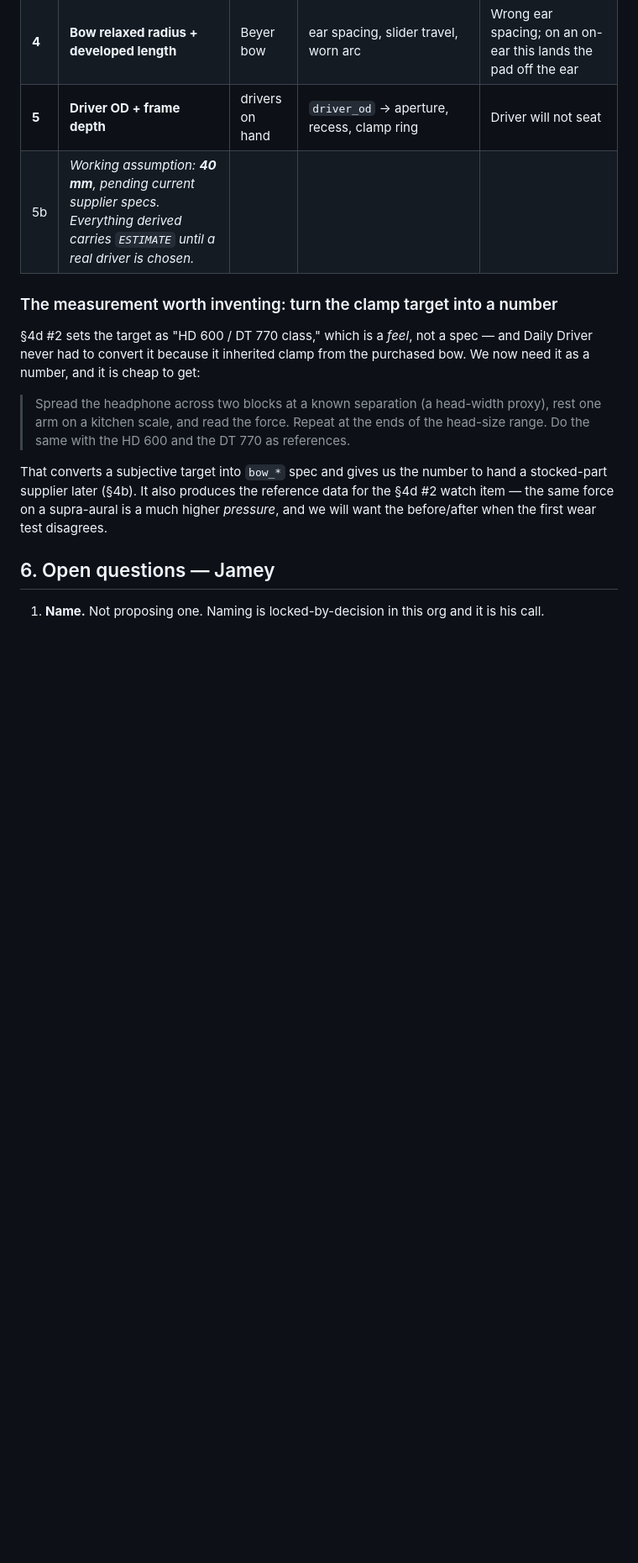
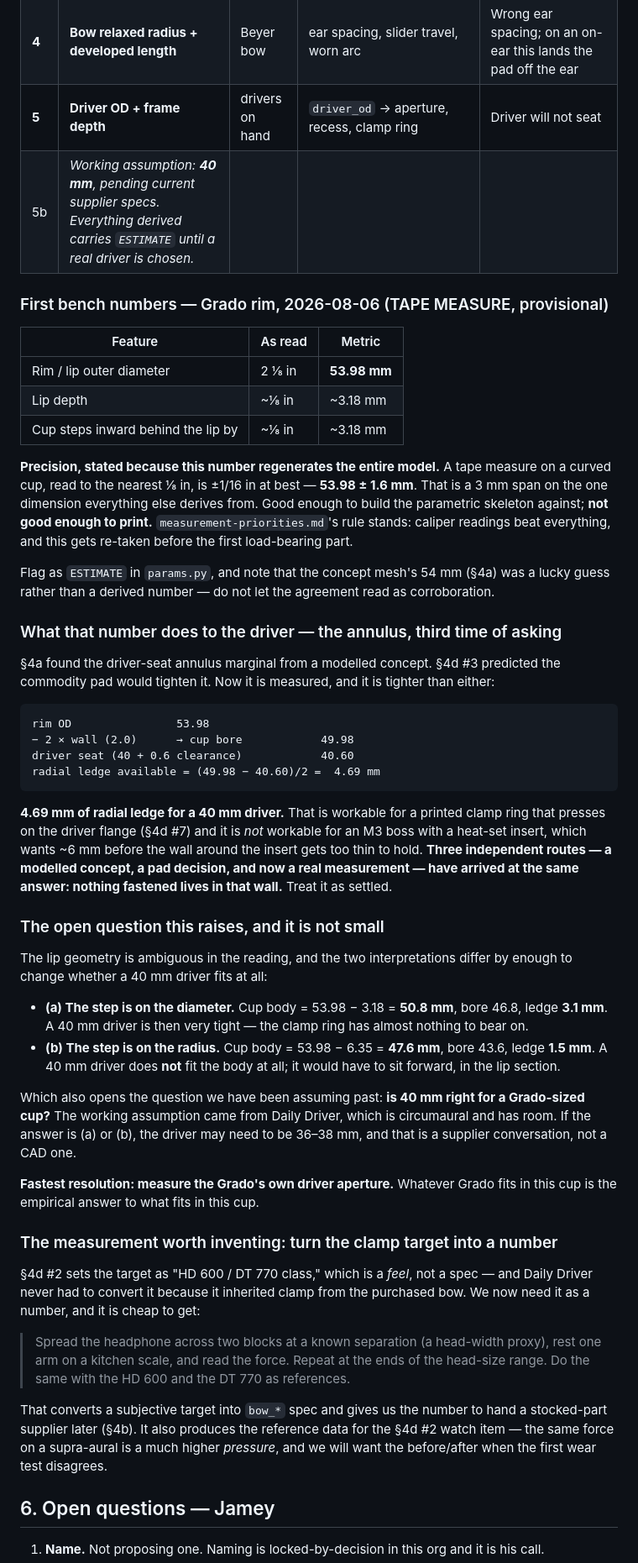
Before and after one commit to jameywarren/makerphones, a Markdown page: project/on-ear-brief.md, the part around the change. Shown at 84% size. GitHub-like rendering; blank space fills up the shorter version.

Commit message:
on-ear: first bench number, and what it does to the driver
Grado rim measured: 2 1/8 in = 53.98 mm, ~1/8 in lip, cup steps in ~1/8 in
behind it. Tape measure, so recorded as 53.98 +/- 1.6 mm -- a 3 mm span on the
one dimension the whole model derives from. Enough to build a parametric
skeleton against, not enough to print. Also noted: the concept mesh's 54 mm was
a lucky guess, not a derived number, and the agreement must not be read as
corroboration.

The annulus, asked for the third time and now measured:

    53.98 rim - 2x2.0 wall = 49.98 bore
    40.0 driver + 0.6 clearance = 40.60 seat
    radial ledge = 4.69 mm

Workable for a printed clamp ring bearing on the driver flange. NOT workable for
an M3 boss with a heat-set insert, which wants ~6 mm before the wall around the
insert is too thin to hold. A modelled concept, a pad decision and a real
measurement have now independently reached the same answer, so nothing fastened
lives in that wall -- settled.

The open question is bigger than the number. 'The cup recesses inward by 1/8'
reads two ways, and they differ by whether a 40 mm driver fits at all:
diameter-step leaves a 3.1 mm ledge (very tight); radius-step leaves 1.5 mm and
the driver does not fit the cup body at all. Which reopens something we had been
assuming past: 40 mm came from Daily Driver, which is circumaural and has room.
A Grado-sized cup may want 36-38 mm, and that is a supplier conversation rather
than a CAD one. Fastest resolution is to measure the Grado's own driver
aperture -- whatever Grado fits in this cup is the empirical answer.

```diff
--- a/project/on-ear-brief.md
+++ b/project/on-ear-brief.md
@@ -375,6 +375,57 @@ Following the discipline in `builds/daily-driver/docs/measurement-priorities.md`
 | **5** | **Driver OD + frame depth** | drivers on hand | `driver_od` → aperture, recess, clamp ring | Driver will not seat |
 | 5b | *Working assumption: **40 mm**, pending current supplier specs. Everything derived carries `ESTIMATE` until a real driver is chosen.* | | | |
 
+### First bench numbers — Grado rim, 2026-08-06 (TAPE MEASURE, provisional)
+
+| Feature | As read | Metric |
+|---|---|---|
+| Rim / lip outer diameter | 2 ⅛ in | **53.98 mm** |
+| Lip depth | ~⅛ in | ~3.18 mm |
+| Cup steps inward behind the lip by | ~⅛ in | ~3.18 mm |
+
+**Precision, stated because this number regenerates the entire model.** A tape measure on a curved
+cup, read to the nearest ⅛ in, is ±1/16 in at best — **53.98 ± 1.6 mm**. That is a 3 mm span on the
+one dimension everything else derives from. Good enough to build the parametric skeleton against;
+**not good enough to print.** `measurement-priorities.md`'s rule stands: caliper readings beat
+everything, and this gets re-taken before the first load-bearing part.
+
+Flag as `ESTIMATE` in `params.py`, and note that the concept mesh's 54 mm (§4a) was a lucky guess
+rather than a derived number — do not let the agreement read as corroboration.
+
+### What that number does to the driver — the annulus, third time of asking
+
+§4a found the driver-seat annulus marginal from a modelled concept. §4d #3 predicted the commodity
+pad would tighten it. Now it is measured, and it is tighter than either:
+
+    rim OD                53.98
+    − 2 × wall (2.0)      → cup bore            49.98
+    driver seat (40 + 0.6 clearance)            40.60
+    radial ledge available = (49.98 − 40.60)/2 =  4.69 mm
+
+**4.69 mm of radial ledge for a 40 mm driver.** That is workable for a printed clamp ring that
+presses on the driver flange (§4d #7) and it is *not* workable for an M3 boss with a heat-set insert,
+which wants ~6 mm before the wall around the insert gets too thin to hold. **Three independent routes
+— a modelled concept, a pad decision, and now a real measurement — have arrived at the same answer:
+nothing fastened lives in that wall.** Treat it as settled.
+
+### The open question this raises, and it is not small
+
+The lip geometry is ambiguous in the reading, and the two interpretations differ by enough to change
+whether a 40 mm driver fits at all:
+
+- **(a) The step is on the diameter.** Cup body = 53.98 − 3.18 = **50.8 mm**, bore 46.8, ledge
+  **3.1 mm**. A 40 mm driver is then very tight — the clamp ring has almost nothing to bear on.
+- **(b) The step is on the radius.** Cup body = 53.98 − 6.35 = **47.6 mm**, bore 43.6, ledge
+  **1.5 mm**. A 40 mm driver does **not** fit the body at all; it would have to sit forward, in the
+  lip section.
+
+Which also opens the question we have been assuming past: **is 40 mm right for a Grado-sized cup?**
+The working assumption came from Daily Driver, which is circumaural and has room. If the answer is
+(a) or (b), the driver may need to be 36–38 mm, and that is a supplier conversation, not a CAD one.
+
+**Fastest resolution: measure the Grado's own driver aperture.** Whatever Grado fits in this cup is
+the empirical answer to what fits in this cup.
+
 ### The measurement worth inventing: turn the clamp target into a number
 
 §4d #2 sets the target as "HD 600 / DT 770 class," which is a *feel*, not a spec — and Daily Driver
```
